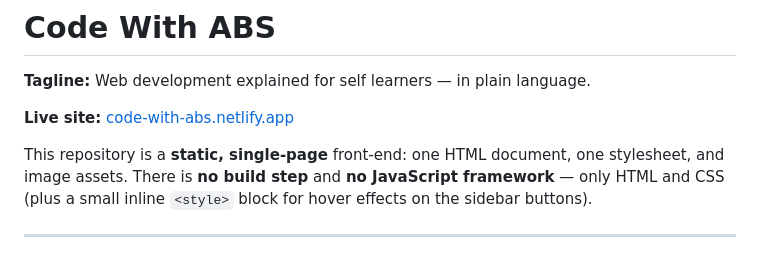
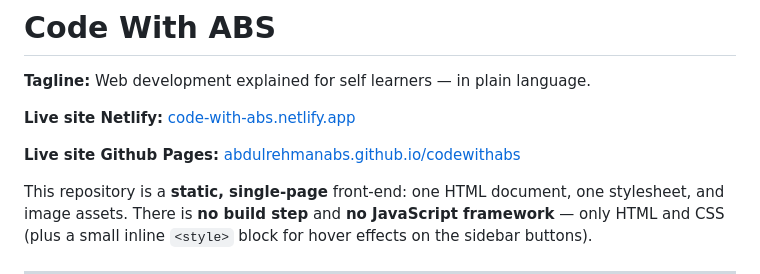
Before and after one commit to Abdulrehmanabs/codewithabs, a Markdown page: README.md, the part around the change. Rendered like a GitHub page; blank space fills up the shorter version.

Commit message:
Revise live site links in README
Updated live site links in README to include both Netlify and GitHub Pages.

```diff
--- a/README.md
+++ b/README.md
@@ -2,7 +2,9 @@
 
 **Tagline:** Web development explained for self learners — in plain language.
 
-**Live site:** [code-with-abs.netlify.app](https://code-with-abs.netlify.app/)
+**Live site Netlify:** [code-with-abs.netlify.app](https://code-with-abs.netlify.app/)
+
+**Live site Github Pages:** [abdulrehmanabs.github.io/codewithabs](https://abdulrehmanabs.github.io/codewithabs/Index.html)
 
 This repository is a **static, single-page** front-end: one HTML document, one stylesheet, and image assets. There is **no build step** and **no JavaScript framework** — only HTML and CSS (plus a small inline `<style>` block for hover effects on the sidebar buttons).
 
```
